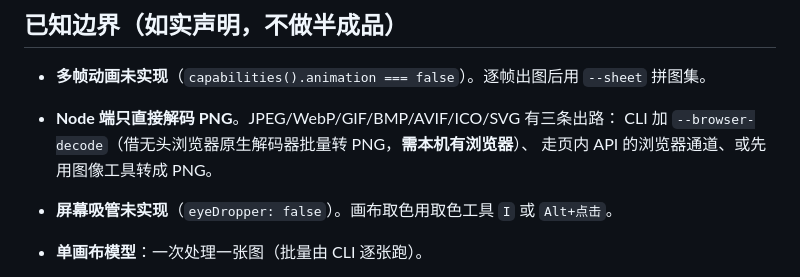
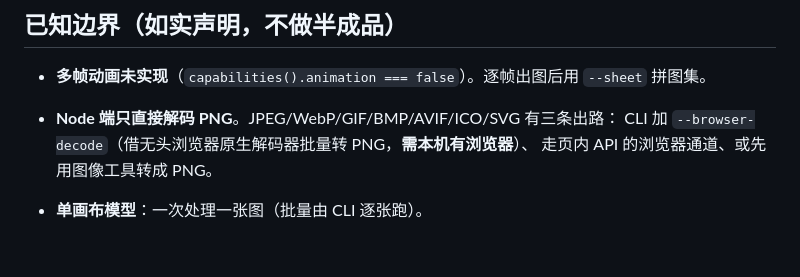
Before and after one commit to mikun042/pixquilt, a Markdown page: README.md, the part around the change. GitHub-like rendering; blank space fills up the shorter version.

Commit message:
更新 README.md

```diff
--- a/README.md
+++ b/README.md
@@ -197,7 +197,6 @@ npm run verify
 - **Node 端只直接解码 PNG**。JPEG/WebP/GIF/BMP/AVIF/ICO/SVG 有三条出路：
   CLI 加 `--browser-decode`（借无头浏览器原生解码器批量转 PNG，**需本机有浏览器**）、
   走页内 API 的浏览器通道、或先用图像工具转成 PNG。
-- **屏幕吸管未实现**（`eyeDropper: false`）。画布取色用取色工具 `I` 或 `Alt+点击`。
 - **单画布模型**：一次处理一张图（批量由 CLI 逐张跑）。
 - **`--auto-tune` 不会自动挑尺寸**：它只在你指定的尺寸下搜抖动/清理，尺寸由 `--long-edge` 决定。
   这是刻意的——跨尺寸没有可靠判据，两个候选指标（块平均误差、色号数）**都随画布变小而变小**，
```
